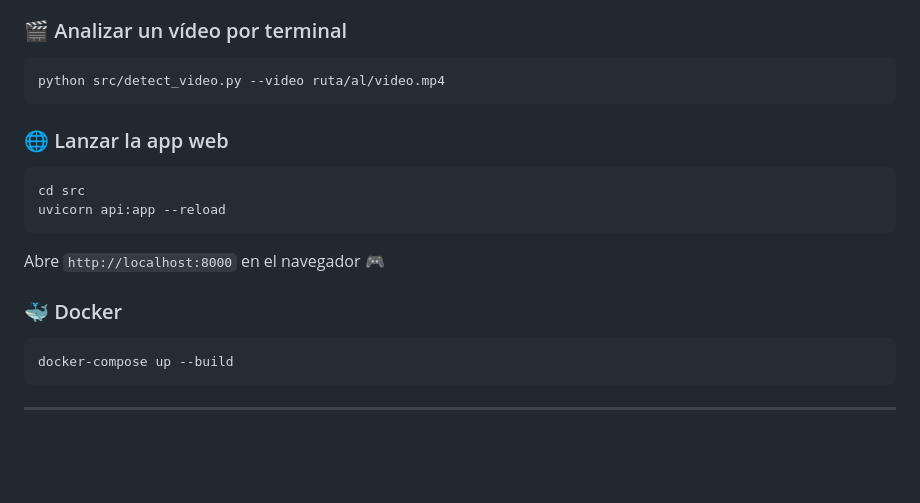
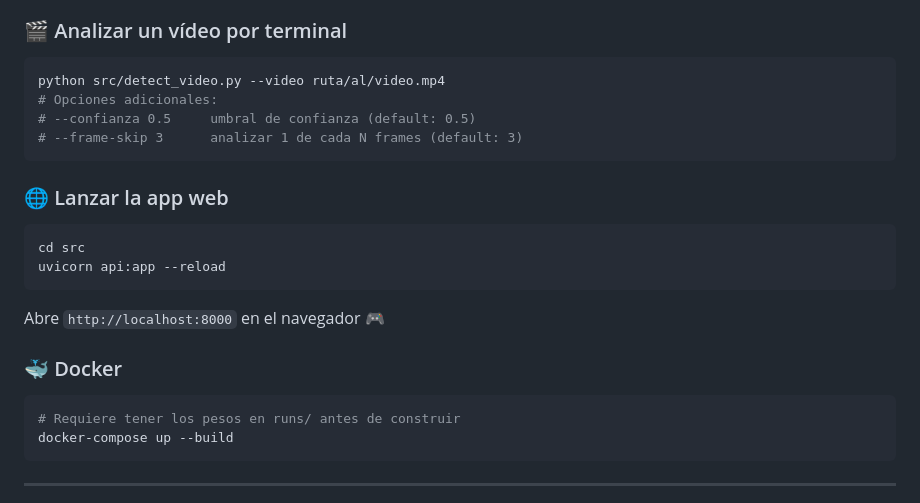
Before and after one commit to Bootcamp-IA-MAD-P7/mod3-project4-Karina, a Markdown page: README.md, the part around one of its changes. Rendered like a GitHub page; blank space fills up the shorter version.

````diff
--- a/README.md
+++ b/README.md
@@ -132,6 +137,9 @@ python src/train.py
 ### 🎬 Analizar un vídeo por terminal
 ```bash
 python src/detect_video.py --video ruta/al/video.mp4
+# Opciones adicionales:
+# --confianza 0.5     umbral de confianza (default: 0.5)
+# --frame-skip 3      analizar 1 de cada N frames (default: 3)
 ```
 
 ### 🌐 Lanzar la app web
@@ -143,6 +151,7 @@ Abre `http://localhost:8000` en el navegador 🎮
 
 ### 🐳 Docker
 ```bash
+# Requiere tener los pesos en runs/ antes de construir
 docker-compose up --build
 ```
 
````
Also changed, not shown: other parts of README.md (+20 -8 lines), DOCUMENTACION.md (+52 -28 lines).
